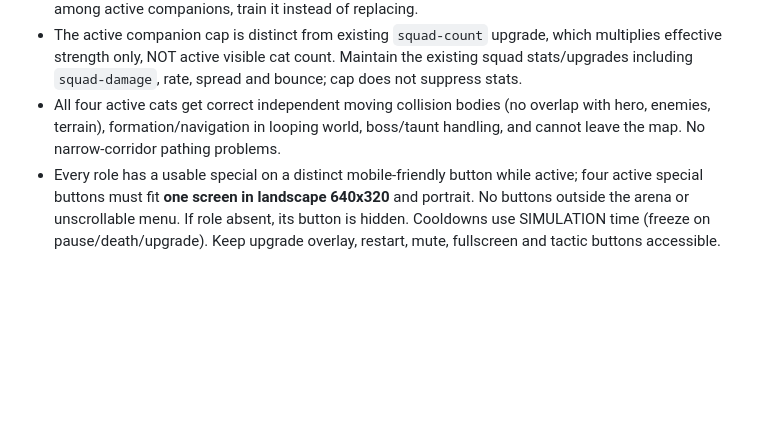
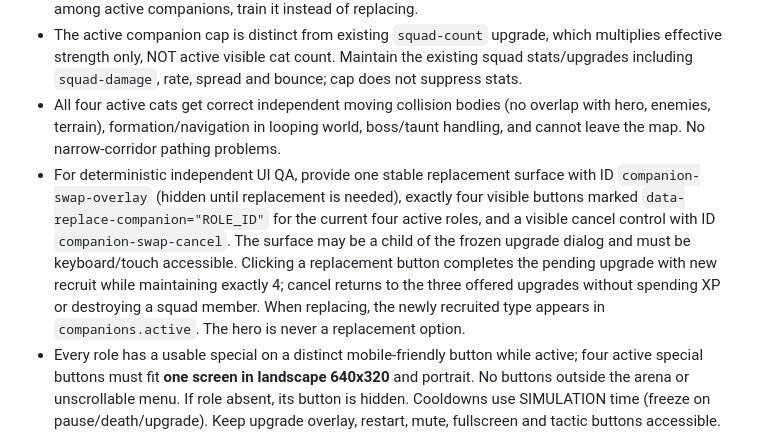
Before and after one commit to BoRHeX/kbc-rpg-prototype, a Markdown page: game_factory/requests/cataclysm-09-companions-8.md, the part around the change. Rendered like a GitHub page; blank space fills up the shorter version.

Commit message:
Specify accessible replacement selector contract for four-cat roster QA

```diff
--- a/game_factory/requests/cataclysm-09-companions-8.md
+++ b/game_factory/requests/cataclysm-09-companions-8.md
@@ -21,6 +21,7 @@ The studio can refine mechanics and names if substantially better, but maintain
 - Recruiting a fifth DIFFERENT type may NOT exceed the four active. Instead the upgrade UI offers a **deliberate replacement choice** among the currently active four. This selection must happen while gameplay is paused for upgrade; no involuntary auto-removal or lost upgrade. Include a cancel/back path so the user may choose another offered upgrade without losing the level. If the role already exists among active companions, train it instead of replacing.
 - The active companion cap is distinct from existing `squad-count` upgrade, which multiplies effective strength only, NOT active visible cat count. Maintain the existing squad stats/upgrades including `squad-damage`, rate, spread and bounce; cap does not suppress stats.
 - All four active cats get correct independent moving collision bodies (no overlap with hero, enemies, terrain), formation/navigation in looping world, boss/taunt handling, and cannot leave the map. No narrow-corridor pathing problems.
+- For deterministic independent UI QA, provide one stable replacement surface with ID `companion-swap-overlay` (hidden until replacement is needed), exactly four visible buttons marked `data-replace-companion="ROLE_ID"` for the current four active roles, and a visible cancel control with ID `companion-swap-cancel`. The surface may be a child of the frozen upgrade dialog and must be keyboard/touch accessible. Clicking a replacement button completes the pending upgrade with new recruit while maintaining exactly 4; cancel returns to the three offered upgrades without spending XP or destroying a squad member. When replacing, the newly recruited type appears in `companions.active`. The hero is never a replacement option.
 - Every role has a usable special on a distinct mobile-friendly button while active; four active special buttons must fit **one screen in landscape 640x320** and portrait. No buttons outside the arena or unscrollable menu. If role absent, its button is hidden. Cooldowns use SIMULATION time (freeze on pause/death/upgrade). Keep upgrade overlay, restart, mute, fullscreen and tactic buttons accessible. Display squad capacity count (e.g. SQUAD 3/4) and selected roles. Honor reduced motion.
 - Existing shooter/healer/tank must keep their working roles and abilities. New roles should interact meaningfully with current loop, no new dependencies or assets, no external image/audio requests. Short original per-role SFX if suitable, but not a competing soundtrack. Do not significantly change game difficulty when solo or with 4, cap crowd effect buffs.
 - Keep named version token `const BUILD = '0.9'`, plain HTML `<title>Cataclysm 0.9 · BoRHeZ Games</title>`, `game-version` 0.9, existing internal audio engine compatibility marker, `WORLD_SIZE = 2400`, and gameplay diagnostic snapshot. Add READ-ONLY `companions:{limit:4,roles:[...roleNames],active:[...],ranks:{...},uniqueCount:8}` in existing diagnostic snapshot for trusted QA. Do not make it possible to mutate state through the snapshot.
```
